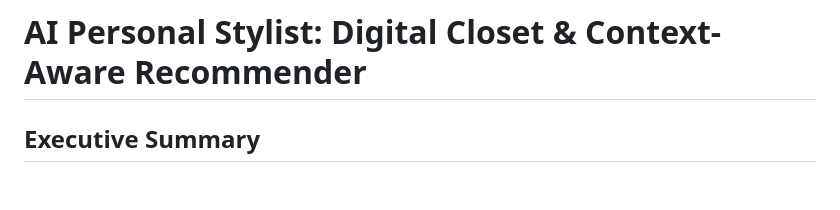
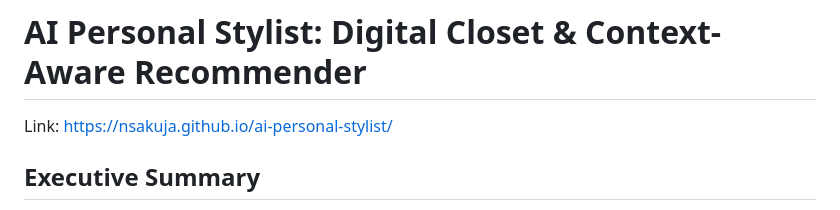
Before and after one commit to nsakuja/ai-personal-stylist, a Markdown page: README.md, the part around the change. Rendered like a GitHub page; blank space fills up the shorter version.

```diff
--- a/README.md
+++ b/README.md
@@ -1,4 +1,6 @@
 # AI Personal Stylist: Digital Closet & Context-Aware Recommender
+
+Link: https://nsakuja.github.io/ai-personal-stylist/
 
 ## Executive Summary
 
```
